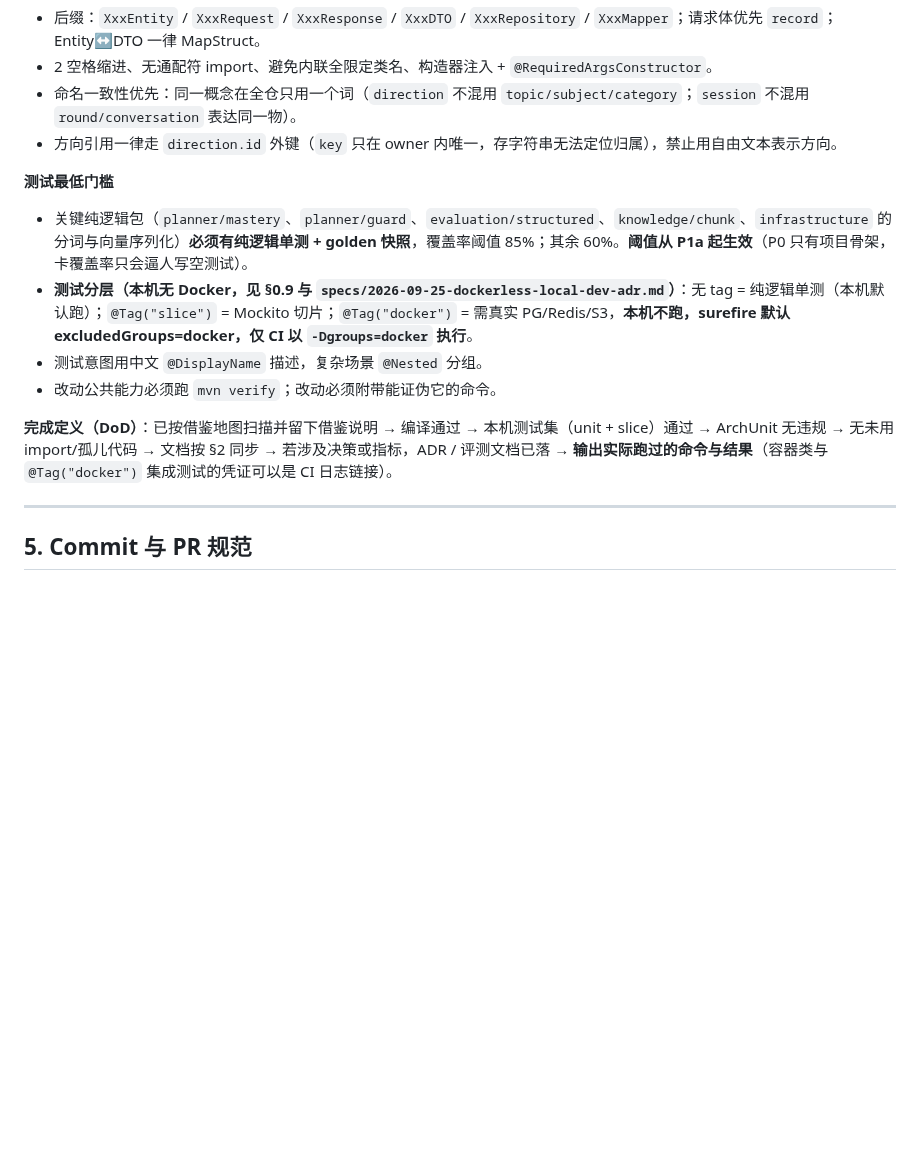
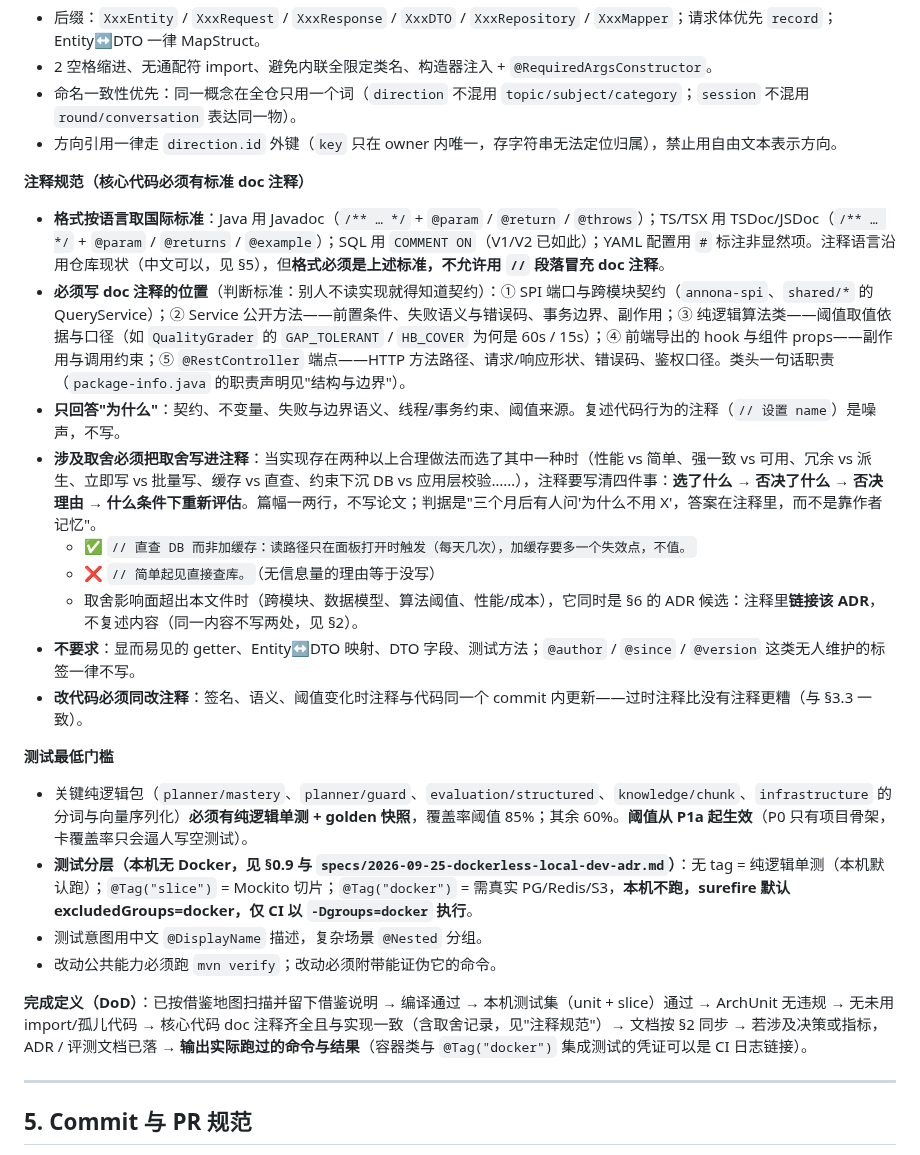
Before and after one commit to Ember452/annona, a Markdown page: AGENTS.md, the part around the change. Drawn GitHub-style; blank space fills up the shorter version.

Commit message:
docs(agents): add doc-comment standard and a DoD checklist item
Codify the language-specific doc-comment rules (Java Javadoc, TS/TSX
TSDoc/JSDoc, SQL COMMENT ON, YAML `#`), where docs are mandatory (SPI
ports, public service methods, pure-algorithm constants, exported
frontend hooks/props, REST endpoints), that comments answer "why" not
"what", what is exempt, and that code and comment change in one commit.
Add "core-code docs match the implementation" to the Definition of Done.

Task: P1a-04

```diff
--- a/AGENTS.md
+++ b/AGENTS.md
@@ -147,6 +147,18 @@
 - 命名一致性优先：同一概念在全仓只用一个词（`direction` 不混用 `topic/subject/category`；`session` 不混用 `round/conversation` 表达同一物）。
 - 方向引用一律走 `direction.id` 外键（`key` 只在 owner 内唯一，存字符串无法定位归属），禁止用自由文本表示方向。
 
+**注释规范（核心代码必须有标准 doc 注释）**
+
+- **格式按语言取国际标准**：Java 用 Javadoc（`/** … */` + `@param` / `@return` / `@throws`）；TS/TSX 用 TSDoc/JSDoc（`/** … */` + `@param` / `@returns` / `@example`）；SQL 用 `COMMENT ON`（V1/V2 已如此）；YAML 配置用 `#` 标注非显然项。注释语言沿用仓库现状（中文可以，见 §5），但**格式必须是上述标准，不允许用 `//` 段落冒充 doc 注释**。
+- **必须写 doc 注释的位置**（判断标准：别人不读实现就得知道契约）：① SPI 端口与跨模块契约（`annona-spi`、`shared/*` 的 QueryService）；② Service 公开方法——前置条件、失败语义与错误码、事务边界、副作用；③ 纯逻辑算法类——阈值取值依据与口径（如 `QualityGrader` 的 `GAP_TOLERANT` / `HB_COVER` 为何是 60s / 15s）；④ 前端导出的 hook 与组件 props——副作用与调用约束；⑤ `@RestController` 端点——HTTP 方法路径、请求/响应形状、错误码、鉴权口径。类头一句话职责（`package-info.java` 的职责声明见"结构与边界"）。
+- **只回答"为什么"**：契约、不变量、失败与边界语义、线程/事务约束、阈值来源。复述代码行为的注释（`// 设置 name`）是噪声，不写。
+- **涉及取舍必须把取舍写进注释**：当实现存在两种以上合理做法而选了其中一种时（性能 vs 简单、强一致 vs 可用、冗余 vs 派生、立即写 vs 批量写、缓存 vs 直查、约束下沉 DB vs 应用层校验……），注释要写清四件事：**选了什么 → 否决了什么 → 否决理由 → 什么条件下重新评估**。篇幅一两行，不写论文；判据是"三个月后有人问'为什么不用 X'，答案在注释里，而不是靠作者记忆"。
+  - ✅ `// 直查 DB 而非加缓存：读路径只在面板打开时触发（每天几次），加缓存要多一个失效点，不值。`
+  - ❌ `// 简单起见直接查库。`（无信息量的理由等于没写）
+  - 取舍影响面超出本文件时（跨模块、数据模型、算法阈值、性能/成本），它同时是 §6 的 ADR 候选：注释里**链接该 ADR**，不复述内容（同一内容不写两处，见 §2）。
+- **不要求**：显而易见的 getter、Entity↔DTO 映射、DTO 字段、测试方法；`@author` / `@since` / `@version` 这类无人维护的标签一律不写。
+- **改代码必须同改注释**：签名、语义、阈值变化时注释与代码同一个 commit 内更新——过时注释比没有注释更糟（与 §3.3 一致）。
+
 **测试最低门槛**
 
 - 关键纯逻辑包（`planner/mastery`、`planner/guard`、`evaluation/structured`、`knowledge/chunk`、`infrastructure` 的分词与向量序列化）**必须有纯逻辑单测 + golden 快照**，覆盖率阈值 85%；其余 60%。**阈值从 P1a 起生效**（P0 只有项目骨架，卡覆盖率只会逼人写空测试）。
@@ -154,7 +166,7 @@
 - 测试意图用中文 `@DisplayName` 描述，复杂场景 `@Nested` 分组。
 - 改动公共能力必须跑 `mvn verify`；改动必须附带能证伪它的命令。
 
-**完成定义（DoD）**：已按借鉴地图扫描并留下借鉴说明 → 编译通过 → 本机测试集（unit + slice）通过 → ArchUnit 无违规 → 无未用 import/孤儿代码 → 文档按 §2 同步 → 若涉及决策或指标，ADR / 评测文档已落 → **输出实际跑过的命令与结果**（容器类与 `@Tag("docker")` 集成测试的凭证可以是 CI 日志链接）。
+**完成定义（DoD）**：已按借鉴地图扫描并留下借鉴说明 → 编译通过 → 本机测试集（unit + slice）通过 → ArchUnit 无违规 → 无未用 import/孤儿代码 → 核心代码 doc 注释齐全且与实现一致（含取舍记录，见"注释规范"）→ 文档按 §2 同步 → 若涉及决策或指标，ADR / 评测文档已落 → **输出实际跑过的命令与结果**（容器类与 `@Tag("docker")` 集成测试的凭证可以是 CI 日志链接）。
 
 ---
 
```
